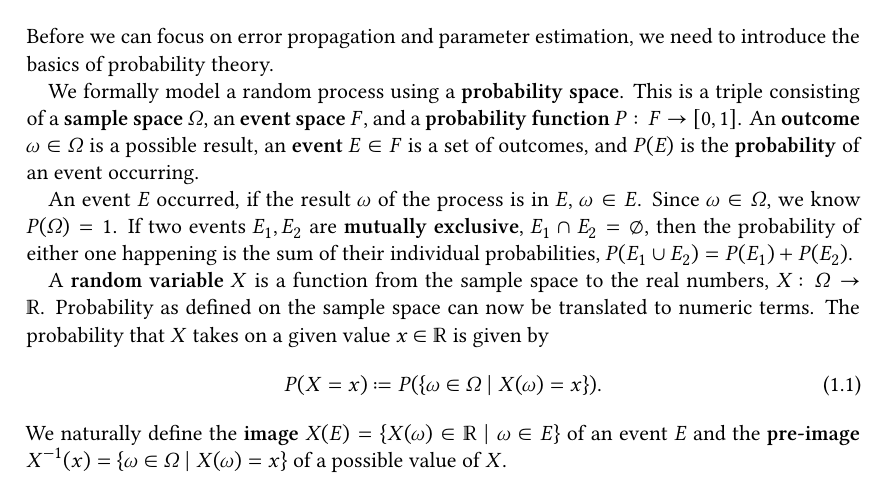
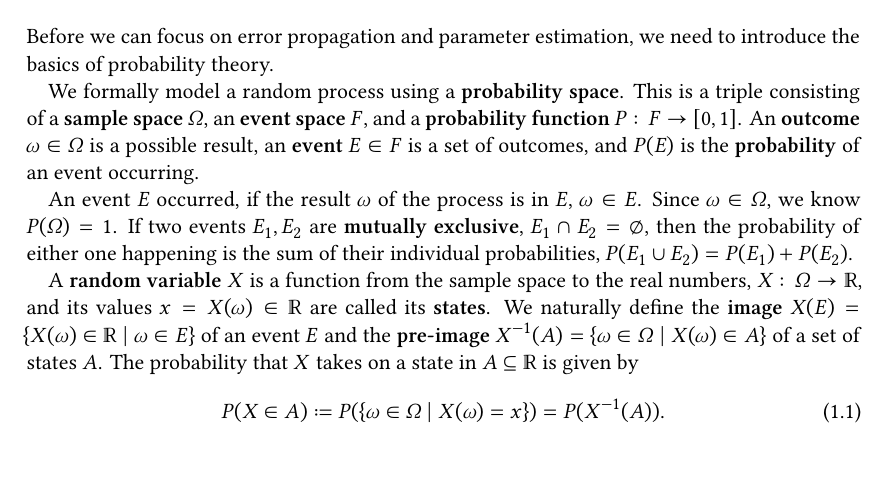
Before and after one commit to Just-Neptun/FP, a LaTeX paper (S01 Statistik/ausarbeitung.tex, which reads S01 Statistik/sections/introduction.tex): part of page 2 of 21, cut so that both start at the same text. Compiled offline with XeLaTeX.

Commit message:
- Expand definition of pre-image and probability to sets - rearrange paragraph

```diff
--- a/S01 Statistik/sections/introduction.tex
+++ b/S01 Statistik/sections/introduction.tex
@@ -11,10 +11,9 @@ An event \( E \) occurred, if the result \( ω \) of the process is in \( E \),
 Since \( ω \in Ω \), we know \( P(Ω) = 1 \).
 If two events \( E_1, E_2 \) are \define{mutually exclusive}, \( E_1 \cap E_2 = \emptyset \), then the probability of either one happening is the sum of their individual probabilities, \( P(E_1 \cup E_2) = P(E_1) + P(E_2) \).
 
-A \define{random variable} \( X \) is a function from the sample space to the real numbers, \( X\colon Ω \to \reals \).
-Probability as defined on the sample space can now be translated to numeric terms.
-The probability that \( X \) takes on a given value \( x \in \reals \) is given by
+A \define{random variable} \( X \) is a function from the sample space to the real numbers, \( X\colon Ω \to \reals \), and its values \( x = X(ω) \in \reals \) are called its \define{states}.
+We naturally define the \define{image} \( X(E) = \set{X(ω) \in \reals \mid ω \in E} \) of an event \( E \) and the \define{pre-image} \( X^{-1}(A) = \set{ω \in Ω \mid X(ω) \in A} \) of a set of states \( A \).
+The probability that \( X \) takes on a state in \( A \subseteq \reals \) is given by
 \begin{equation}
-    P(X = x) \coloneq P(\set{ω \in Ω \mid X(ω) = x}).
+    P(X \in A) \coloneq P(\set{ω \in Ω \mid X(ω) = x}) = P(X^{-1}(A)).
 \end{equation}
-We naturally define the \define{image} \( X(E) = \set{X(ω) \in \reals \mid ω \in E} \) of an event \( E \) and the \define{pre-image} \( X^{-1}(x) = \set{ω \in Ω \mid X(ω) = x} \) of a possible value of \( X \).
```
